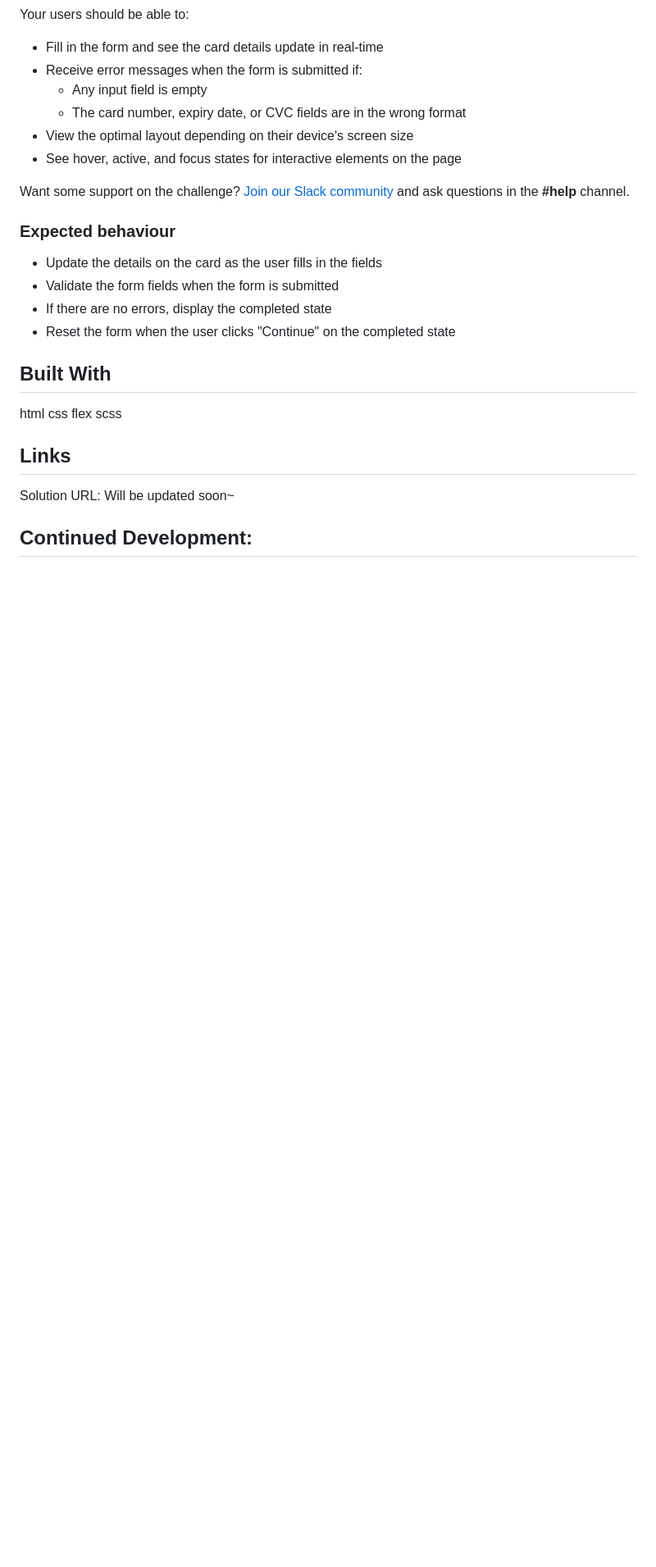
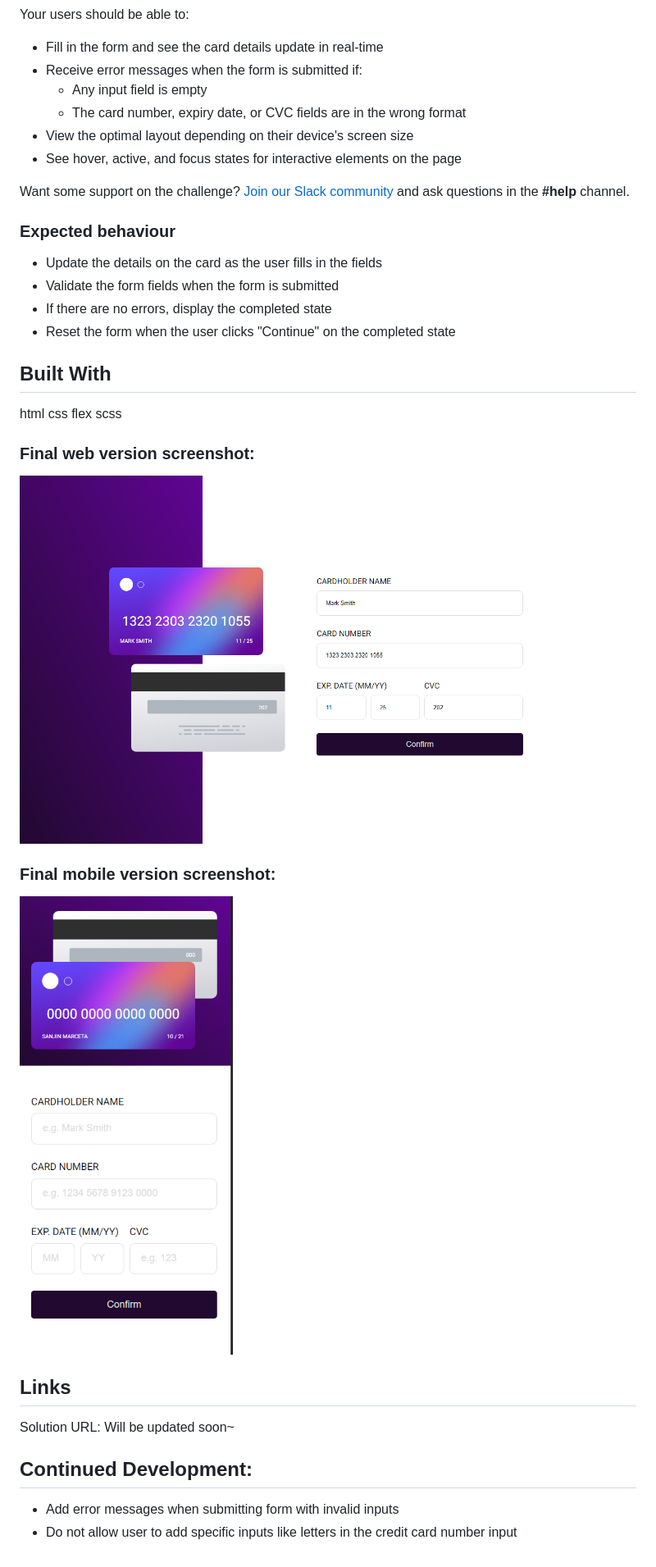
Before and after one commit to smarceta-dev/interactive-card-details-form-main, a Markdown page: README.md, the part around the change. Shown: that part at 82% size. Drawn GitHub-style; pictures changed too: cc-desktop-sh.png (added), cc-mobile.png (added); blank space fills up the shorter version.

Commit message:
Updated project with responsive desktop version

```diff
--- a/README.md
+++ b/README.md
@@ -33,7 +33,15 @@ css
 flex
 scss
 
+### Final web version screenshot:
+![](./cc-desktop-sh.png)
+
+### Final mobile version screenshot:
+![](./cc-mobile.png)
+
 ## Links
 Solution URL: Will be updated soon~
 
 ## Continued Development:
+- Add error messages when submitting form with invalid inputs
+- Do not allow user to add specific inputs like letters in the credit card number input
```
Also changed, not shown: 5 other files.
